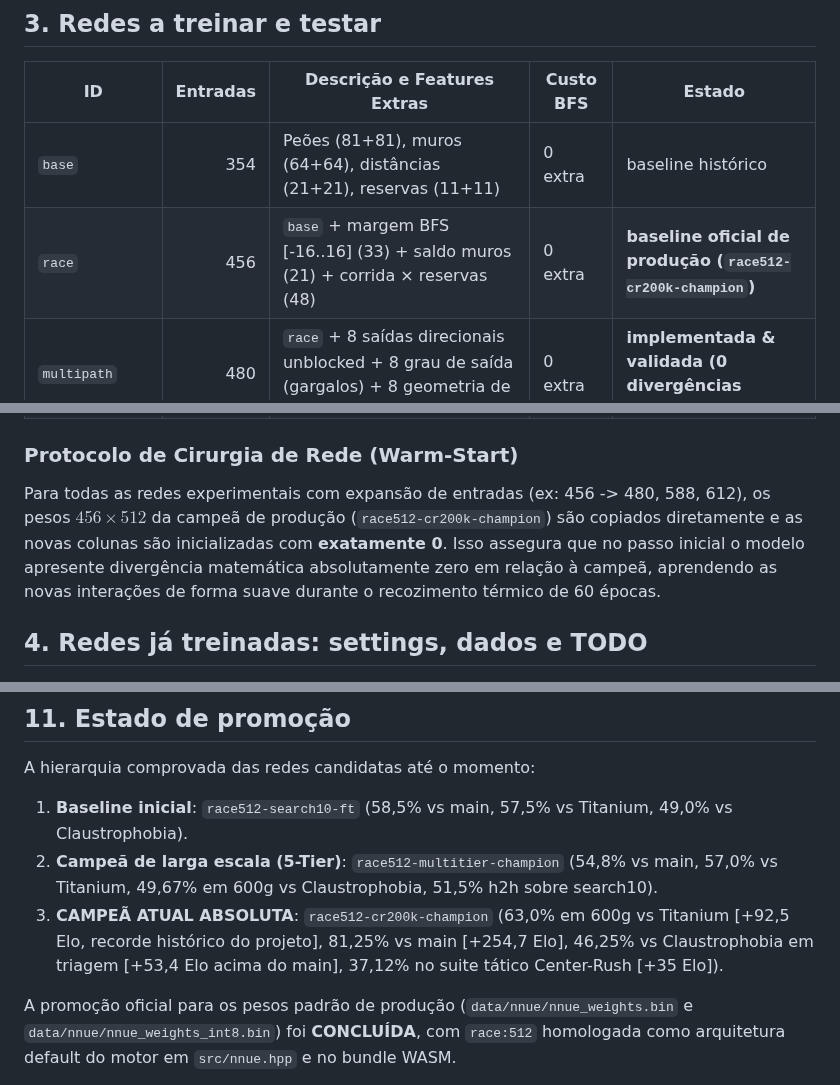
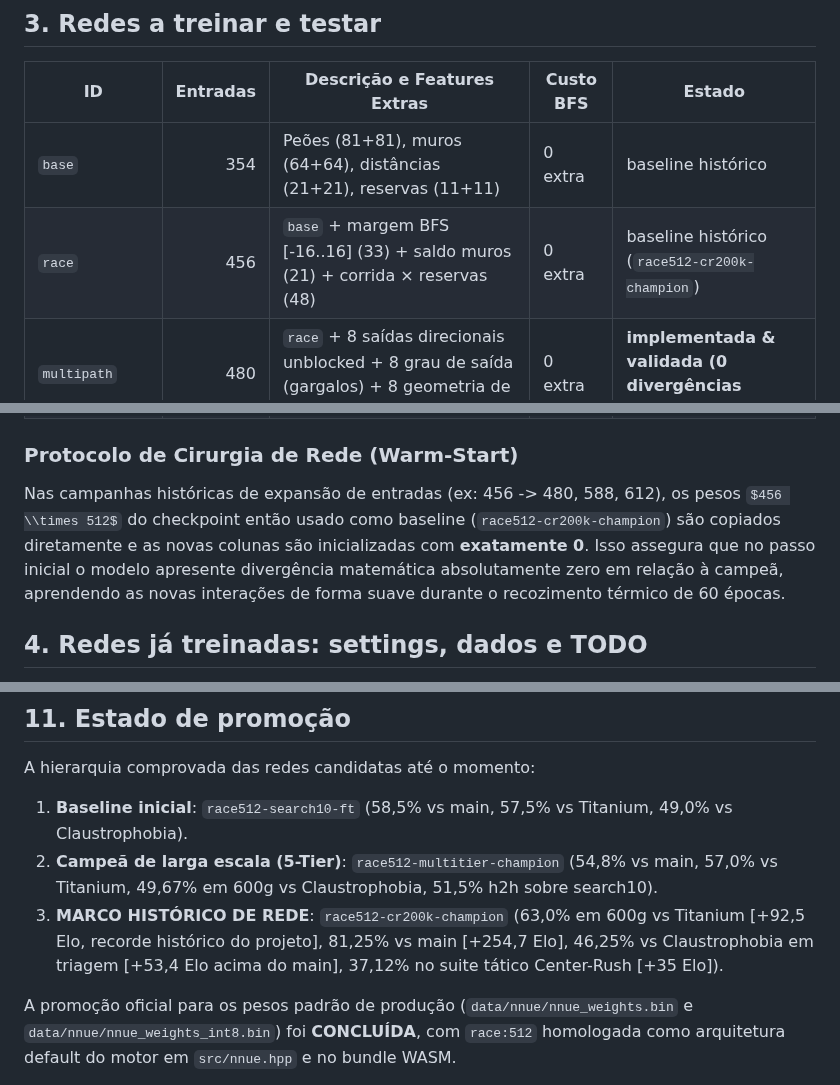
Before and after one commit to gitzambrano/zquoridor, a Markdown page: docs/plan.md, 3 parts joined by grey strips. Drawn GitHub-style; some formulas as TeX source.

```diff
--- a/docs/plan.md
+++ b/docs/plan.md
@@ -138,14 +119,14 @@ Benchmark válido exige mesmas aberturas, cores invertidas, seed igual e
 | ID | Entradas | Descrição e Features Extras | Custo BFS | Estado |
 |---|---:|---|---|---|
 | `base` | 354 | Peões (81+81), muros (64+64), distâncias (21+21), reservas (11+11) | 0 extra | baseline histórico |
-| `race` | 456 | `base` + margem BFS [-16..16] (33) + saldo muros (21) + corrida × reservas (48) | 0 extra | **baseline oficial de produção (`race512-cr200k-champion`)** |
+| `race` | 456 | `base` + margem BFS [-16..16] (33) + saldo muros (21) + corrida × reservas (48) | 0 extra | baseline histórico (`race512-cr200k-champion`) |
 | `multipath` | 480 | `race` + 8 saídas direcionais unblocked + 8 grau de saída (gargalos) + 8 geometria de contato/pulo | 0 extra | **implementada & validada (0 divergências incremental)** |
 | `margin_regime` | 588 | `race` + 132 interação margem $\Delta d \in [-16..16] \times 4$ regimes de esgotamento de muros | 0 extra | **implementada & validada (0 divergências incremental)** |
 | `phase` | 480 | `race` + 6 buckets estoque total de muros + 18 corrida $\times$ fase | 0 extra | **implementada & validada (0 divergências incremental)** |
 | `margin_phase` | 612 | `race` + 132 `margin_regime` + 24 `phase` (interação completa corrida $\times$ muros $\times$ fase) | 0 extra | **implementada & validada (0 divergências incremental)** |
 
 ### Protocolo de Cirurgia de Rede (Warm-Start)
-Para todas as redes experimentais com expansão de entradas (ex: 456 -> 480, 588, 612), os pesos $456 \times 512$ da campeã de produção (`race512-cr200k-champion`) são copiados diretamente e as novas colunas são inicializadas com **exatamente 0**. Isso assegura que no passo inicial o modelo apresente divergência matemática absolutamente zero em relação à campeã, aprendendo as novas interações de forma suave durante o recozimento térmico de 60 épocas.
+Nas campanhas históricas de expansão de entradas (ex: 456 -> 480, 588, 612), os pesos $456 \\times 512$ do checkpoint então usado como baseline (`race512-cr200k-champion`) são copiados diretamente e as novas colunas são inicializadas com **exatamente 0**. Isso assegura que no passo inicial o modelo apresente divergência matemática absolutamente zero em relação à campeã, aprendendo as novas interações de forma suave durante o recozimento térmico de 60 épocas.
 
 ## 4. Redes já treinadas: settings, dados e TODO
 
@@ -629,7 +610,7 @@ encerrado.
 A hierarquia comprovada das redes candidatas até o momento:
 1. **Baseline inicial**: `race512-search10-ft` (58,5% vs main, 57,5% vs Titanium, 49,0% vs Claustrophobia).
 2. **Campeã de larga escala (5-Tier)**: `race512-multitier-champion` (54,8% vs main, 57,0% vs Titanium, 49,67% em 600g vs Claustrophobia, 51,5% h2h sobre search10).
-3. **CAMPEÃ ATUAL ABSOLUTA**: `race512-cr200k-champion` (63,0% em 600g vs Titanium [+92,5 Elo, recorde histórico do projeto], 81,25% vs main [+254,7 Elo], 46,25% vs Claustrophobia em triagem [+53,4 Elo acima do main], 37,12% no suite tático Center-Rush [+35 Elo]).
+3. **MARCO HISTÓRICO DE REDE**: `race512-cr200k-champion` (63,0% em 600g vs Titanium [+92,5 Elo, recorde histórico do projeto], 81,25% vs main [+254,7 Elo], 46,25% vs Claustrophobia em triagem [+53,4 Elo acima do main], 37,12% no suite tático Center-Rush [+35 Elo]).
 
 A promoção oficial para os pesos padrão de produção (`data/nnue/nnue_weights.bin` e `data/nnue/nnue_weights_int8.bin`) foi **CONCLUÍDA**, com `race:512` homologada como arquitetura default do motor em `src/nnue.hpp` e no bundle WASM.
 
```
Also changed, not shown: other parts of docs/plan.md (+42 -61 lines).
